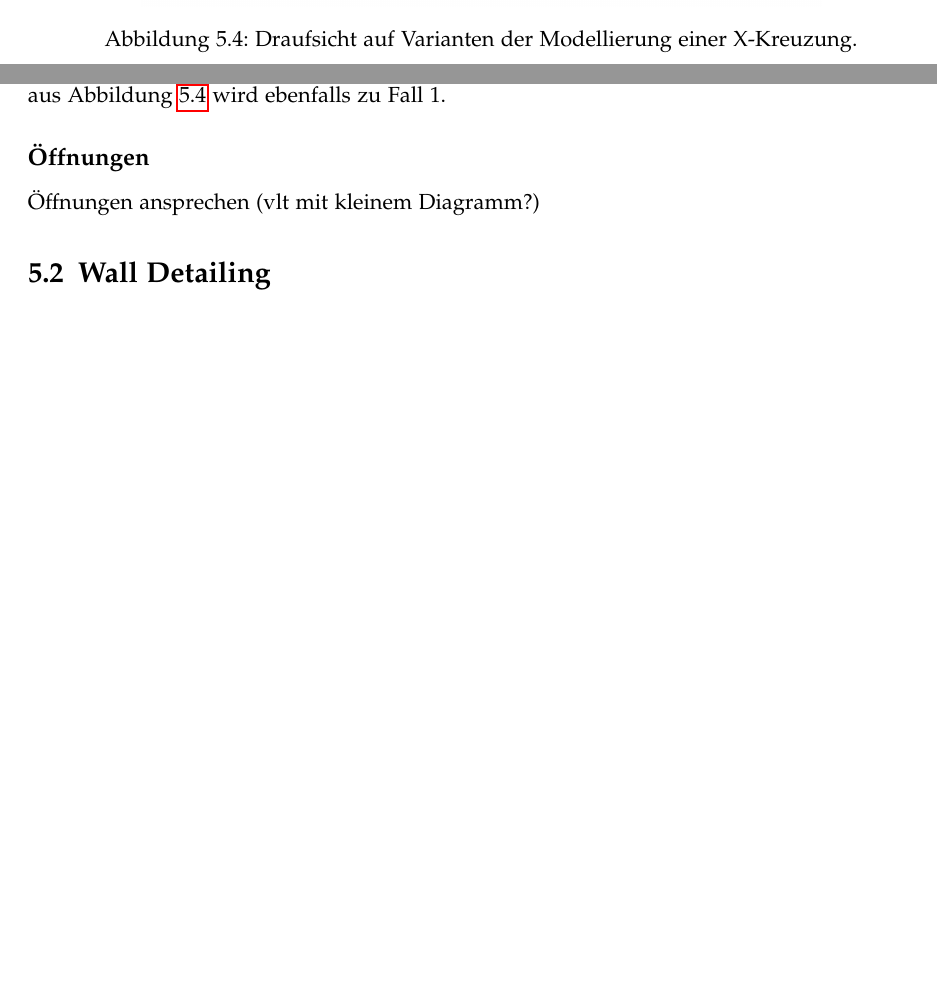
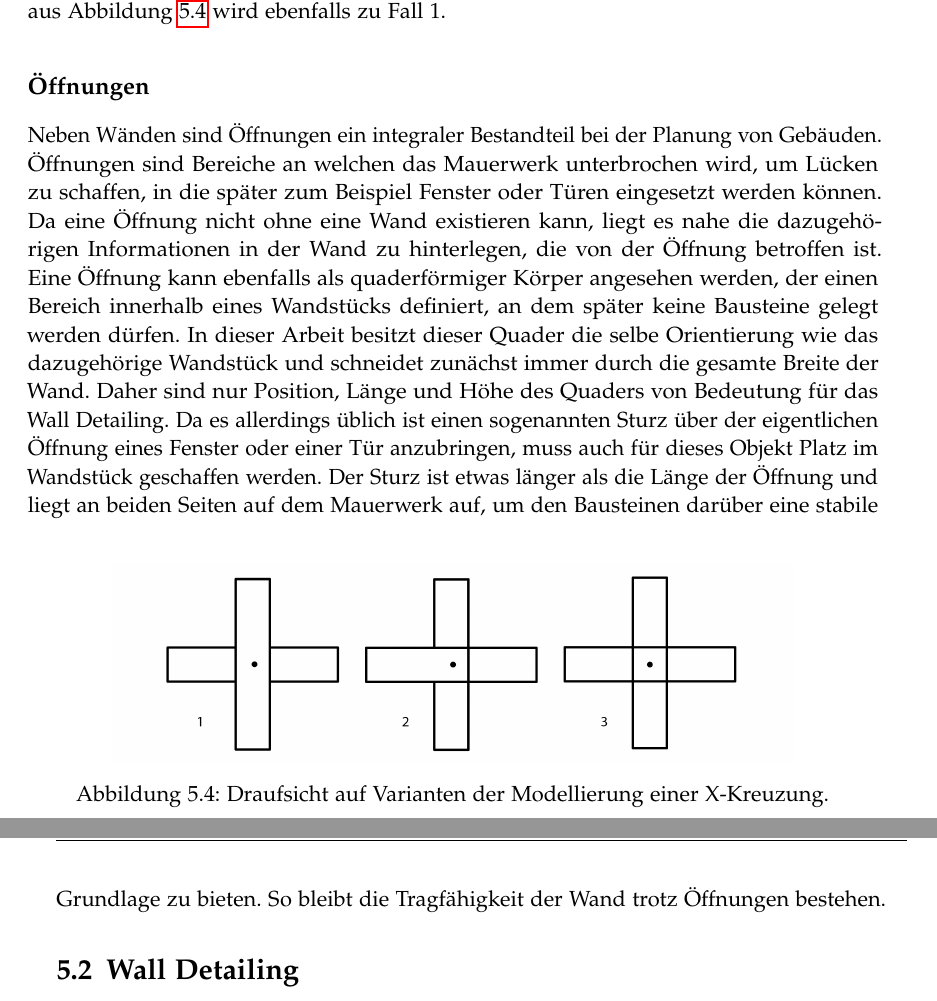
Before and after one commit to rossizero/masterarbeit, a LaTeX thesis (txt/main.tex, which reads txt/txt/concept.tex): two parts of pages 27 and 28 of 37 before the commit and two parts of pages 28 and 29 of 39 after it, joined at a grey line, cut so that both start at the same text, the shorter picture padded with empty space. Compiled offline with pdfLaTeX.

Commit message:
added some text to concept openings

```diff
--- a/txt/txt/concept.tex
+++ b/txt/txt/concept.tex
@@ -149,7 +158,16 @@ Durch das vorhergehende Kombinieren von Wandstücken werden die Fälle 3 aus Abb
 So entsteht aus Fall 3 aus Abbildung~\ref{fig:concept:t_joint_variationen} der Fall Nummer 1 und Fall Nummer 2 aus Abbildung~\ref{fig:concept:x_joint_variationen} wird ebenfalls zu Fall 1.
 
 \subsection*{Öffnungen}
-Öffnungen ansprechen (vlt mit kleinem Diagramm?)
+Neben Wänden sind Öffnungen ein integraler Bestandteil bei der Planung von Gebäuden.
+Öffnungen sind Bereiche an welchen das Mauerwerk unterbrochen wird, um Lücken zu schaffen, in die später zum Beispiel Fenster oder Türen eingesetzt werden können.
+Da eine Öffnung nicht ohne eine Wand existieren kann, liegt es nahe die dazugehörigen Informationen in der Wand zu hinterlegen, die von der Öffnung betroffen ist.
+Eine Öffnung kann ebenfalls als quaderförmiger Körper angesehen werden, der einen Bereich innerhalb eines Wandstücks definiert, an dem später keine Bausteine gelegt werden dürfen.
+In dieser Arbeit besitzt dieser Quader die selbe Orientierung wie das dazugehörige Wandstück und schneidet zunächst immer durch die gesamte Breite der Wand.
+Daher sind nur Position, Länge und Höhe des Quaders von Bedeutung für das Wall Detailing.
+Da es allerdings üblich ist einen sogenannten Sturz über der eigentlichen Öffnung eines Fenster oder einer Tür anzubringen, muss auch für dieses Objekt Platz im Wandstück geschaffen werden.
+Der Sturz ist etwas länger als die Länge der Öffnung und liegt an beiden Seiten auf dem Mauerwerk auf, um den Bausteinen darüber eine stabile Grundlage zu bieten.
+So bleibt die Tragfähigkeit der Wand trotz Öffnungen bestehen.
+
 
 \section{Wall Detailing}
 \label{concept:wall_detailing}
```
Also changed, not shown: txt/txt/concept.tex (11 more changed lines).
